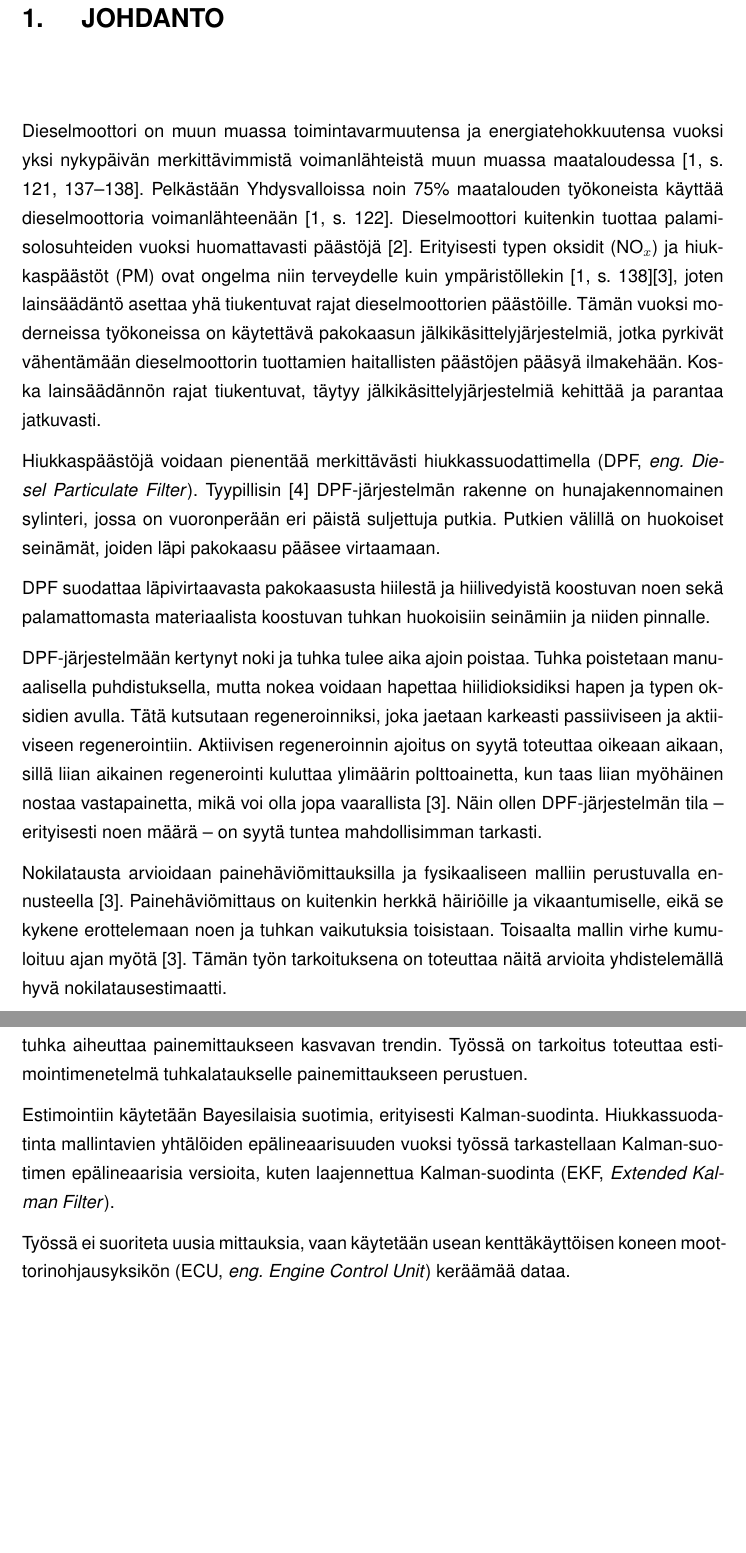
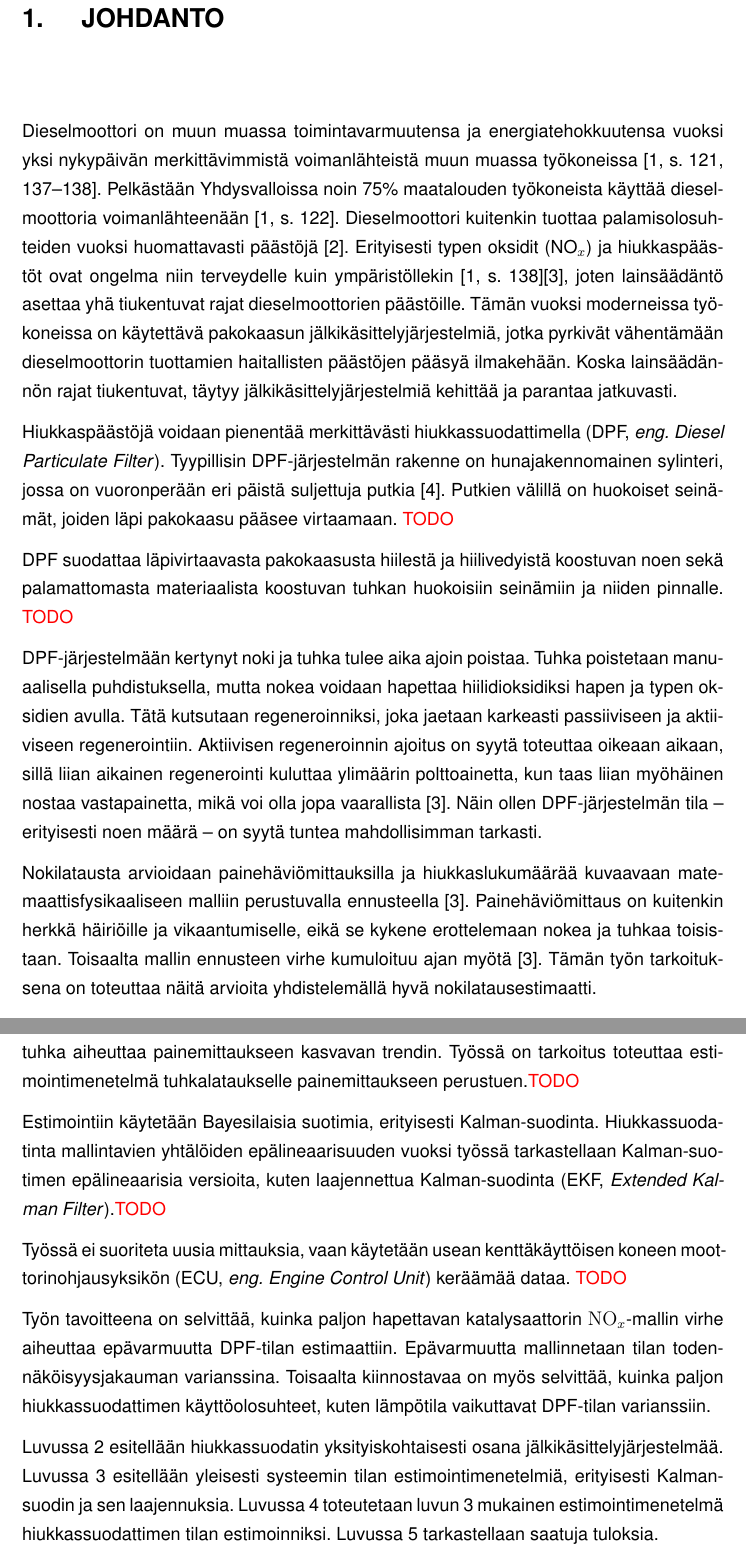
Before and after one commit to sheriffraato/diplomityo, a LaTeX thesis (masters-thesis-main/main.tex, which reads masters-thesis-main/tex/johdanto.tex): two parts of pages 8 and 9 of 24, joined at a grey line, cut so that both start at the same text, the shorter picture padded with empty space. Compiled offline with pdfLaTeX; a LaTeX package or settings file that is missing is left out.

Commit message:
more introduction

```diff
--- a/masters-thesis-main/tex/johdanto.tex
+++ b/masters-thesis-main/tex/johdanto.tex
@@ -1,26 +1,32 @@
 \chapter{Johdanto}%
 \label{ch:johdanto}
-Dieselmoottori on muun muassa toimintavarmuutensa ja energiatehokkuutensa vuoksi yksi nykypäivän merkittävimmistä voimanlähteistä muun muassa maataloudessa \cite[s. 121, 137-138]{Koten_2024}.
+Dieselmoottori on muun muassa toimintavarmuutensa ja energiatehokkuutensa vuoksi yksi nykypäivän merkittävimmistä voimanlähteistä muun muassa työkoneissa \cite[s. 121, 137-138]{Koten_2024}.
 Pelkästään Yhdysvalloissa noin 75\% maatalouden työkoneista käyttää dieselmoottoria voimanlähteenään \cite[s. 122]{Koten_2024}.
 Dieselmoottori kuitenkin tuottaa palamisolosuhteiden vuoksi
-huomattavasti päästöjä \cite{FiebigMichael2014Pefd}. Erityisesti typen oksidit (NO\(_x\)) ja hiukkaspäästöt (PM) ovat ongelma niin terveydelle kuin ympäristöllekin \cite[s. 138]{Koten_2024}\cite{YaoDongwei2023Rodm}, joten  lainsäädäntö asettaa yhä tiukentuvat rajat dieselmoottorien päästöille. Tämän vuoksi moderneissa työkoneissa on käytettävä pakokaasun jälkikäsittelyjärjestelmiä, jotka pyrkivät vähentämään dieselmoottorin tuottamien haitallisten päästöjen pääsyä ilmakehään. Koska lainsäädännön rajat tiukentuvat, täytyy jälkikäsittelyjärjestelmiä kehittää ja parantaa jatkuvasti.
+huomattavasti päästöjä \cite{FiebigMichael2014Pefd}. Erityisesti typen oksidit (NO\(_x\)) ja hiukkaspäästöt ovat ongelma niin terveydelle kuin ympäristöllekin \cite[s. 138]{Koten_2024}\cite{YaoDongwei2023Rodm}, joten  lainsäädäntö asettaa yhä tiukentuvat rajat dieselmoottorien päästöille. Tämän vuoksi moderneissa työkoneissa on käytettävä pakokaasun jälkikäsittelyjärjestelmiä, jotka pyrkivät vähentämään dieselmoottorin tuottamien haitallisten päästöjen pääsyä ilmakehään. Koska lainsäädännön rajat tiukentuvat, täytyy jälkikäsittelyjärjestelmiä kehittää ja parantaa jatkuvasti.
 
 Hiukkaspäästöjä voidaan pienentää merkittävästi hiukkassuodattimella (DPF, \emph{eng. Diesel Particulate Filter}).
-Tyypillisin \cite{SHIYunxi2020Eota} DPF-järjestelmän rakenne on hunajakennomainen sylinteri, jossa on vuoronperään eri päistä suljettuja putkia. Putkien välillä on huokoiset seinämät, joiden läpi pakokaasu pääsee virtaamaan.
+Tyypillisin DPF-järjestelmän rakenne on hunajakennomainen sylinteri, jossa on vuoronperään eri päistä suljettuja putkia \cite{SHIYunxi2020Eota}. Putkien välillä on huokoiset seinämät, joiden läpi pakokaasu pääsee virtaamaan. {\color{red} TODO}
 
-DPF suodattaa läpivirtaavasta pakokaasusta hiilestä ja hiilivedyistä koostuvan noen sekä palamattomasta materiaalista koostuvan tuhkan huokoisiin seinämiin ja niiden pinnalle.
+DPF suodattaa läpivirtaavasta pakokaasusta hiilestä ja hiilivedyistä koostuvan noen sekä palamattomasta materiaalista koostuvan tuhkan huokoisiin seinämiin ja niiden pinnalle. {\color{red} TODO}
 
 DPF-järjestelmään kertynyt noki ja tuhka tulee aika ajoin poistaa. Tuhka poistetaan manuaalisella puhdistuksella, mutta nokea voidaan hapettaa hiilidioksidiksi hapen ja typen oksidien avulla. Tätä kutsutaan regeneroinniksi, joka jaetaan karkeasti passiiviseen ja aktiiviseen regenerointiin.
 Aktiivisen regeneroinnin ajoitus on syytä toteuttaa oikeaan aikaan, sillä liian aikainen regenerointi kuluttaa ylimäärin polttoainetta, kun taas liian myöhäinen nostaa vastapainetta, mikä voi olla jopa vaarallista \cite{YaoDongwei2023Rodm}.
 Näin ollen DPF-järjestelmän tila -- erityisesti noen  määrä -- on syytä tuntea mahdollisimman tarkasti.
 
-Nokilatausta arvioidaan painehäviömittauksilla ja fysikaaliseen malliin perustuvalla ennusteella \cite{YaoDongwei2023Rodm}. Painehäviömittaus on kuitenkin herkkä häiriöille ja vikaantumiselle, eikä se kykene erottelemaan noen ja tuhkan vaikutuksia toisistaan.
-Toisaalta mallin virhe kumuloituu ajan myötä \cite{YaoDongwei2023Rodm}.
+Nokilatausta arvioidaan painehäviömittauksilla ja hiukkaslukumäärää kuvaavaan matemaattisfysikaaliseen malliin perustuvalla ennusteella \cite{YaoDongwei2023Rodm}. Painehäviömittaus on kuitenkin herkkä häiriöille ja vikaantumiselle, eikä se kykene erottelemaan nokea ja tuhkaa toisistaan.
+Toisaalta mallin ennusteen virhe kumuloituu ajan myötä \cite{YaoDongwei2023Rodm}.
 Tämän työn tarkoituksena on toteuttaa näitä arvioita yhdistelemällä hyvä nokilatausestimaatti.
 
 Hiukkassuodattimeen kertyneen tuhkan määrää arvioidaan mallipojaisesti \cite{??}.
-Kertynyt tuhka aiheuttaa painemittaukseen kasvavan trendin. Työssä on tarkoitus toteuttaa estimointimenetelmä tuhkalataukselle painemittaukseen perustuen.
+Kertynyt tuhka aiheuttaa painemittaukseen kasvavan trendin. Työssä on tarkoitus toteuttaa estimointimenetelmä tuhkalataukselle painemittaukseen perustuen.{\color{red} TODO}
 
-Estimointiin käytetään Bayesilaisia suotimia, erityisesti Kalman-suodinta. Hiukkassuodatinta mallintavien yhtälöiden epälineaarisuuden vuoksi työssä tarkastellaan Kalman-suo-timen epälineaarisia versioita, kuten laajennettua Kalman-suodinta (EKF, \emph{Extended Kalman Filter}).
+Estimointiin käytetään Bayesilaisia suotimia, erityisesti Kalman-suodinta. Hiukkassuodatinta mallintavien yhtälöiden epälineaarisuuden vuoksi työssä tarkastellaan Kalman-suo-timen epälineaarisia versioita, kuten laajennettua Kalman-suodinta (EKF, \emph{Extended Kalman Filter}).{\color{red} TODO}
 
-Työssä ei suoriteta uusia mittauksia, vaan käytetään usean kenttäkäyttöisen koneen moottorinohjausyksikön (ECU, \emph{eng. Engine Control Unit}) keräämää dataa.
+Työssä ei suoriteta uusia mittauksia, vaan käytetään usean kenttäkäyttöisen koneen moottorinohjausyksikön (ECU, \emph{eng. Engine Control Unit}) keräämää dataa. {\color{red} TODO}
+
+Työn tavoitteena on selvittää, kuinka paljon hapettavan katalysaattorin \(\ce{NO}_x\)-mallin virhe aiheuttaa epävarmuutta DPF-tilan estimaattiin. Epävarmuutta mallinnetaan tilan todennäköisyysjakauman varianssina. Toisaalta kiinnostavaa on myös selvittää, kuinka paljon hiukkassuodattimen käyttöolosuhteet, kuten lämpötila vaikuttavat DPF-tilan varianssiin.
+
+Luvussa 2 esitellään hiukkassuodatin yksityiskohtaisesti osana jälkikäsittelyjärjestelmää.
+Luvussa 3 esitellään yleisesti systeemin tilan estimointimenetelmiä, erityisesti Kalman-suodin ja sen laajennuksia.
+Luvussa 4 toteutetaan luvun 3 mukainen estimointimenetelmä hiukkassuodattimen tilan estimoinniksi. Luvussa 5 tarkastellaan saatuja tuloksia.
```
Also changed, not shown: masters-thesis-main/tex/dpf.tex (+5 -5 lines), masters-thesis-main/tex/estimointi.tex (+1 -1 lines), 3 other files.
